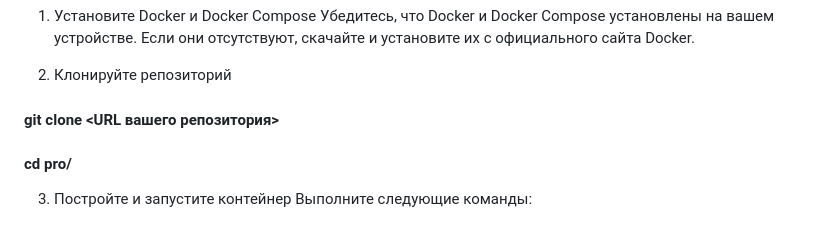
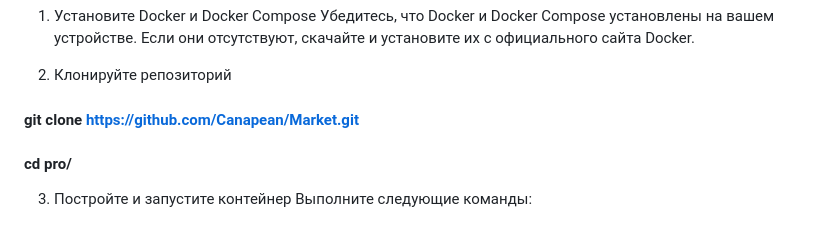
Before and after one commit to Canapean/Market, a Markdown page: README.md, the part around the change. GitHub-like rendering.

```diff
--- a/README.md
+++ b/README.md
@@ -40,7 +40,7 @@ Docker-развертывание:
 
 2. Клонируйте репозиторий
 
-#### git clone <URL вашего репозитория></br>
+#### git clone https://github.com/Canapean/Market.git </br>
 
 #### cd pro/
 3. Постройте и запустите контейнер
```
